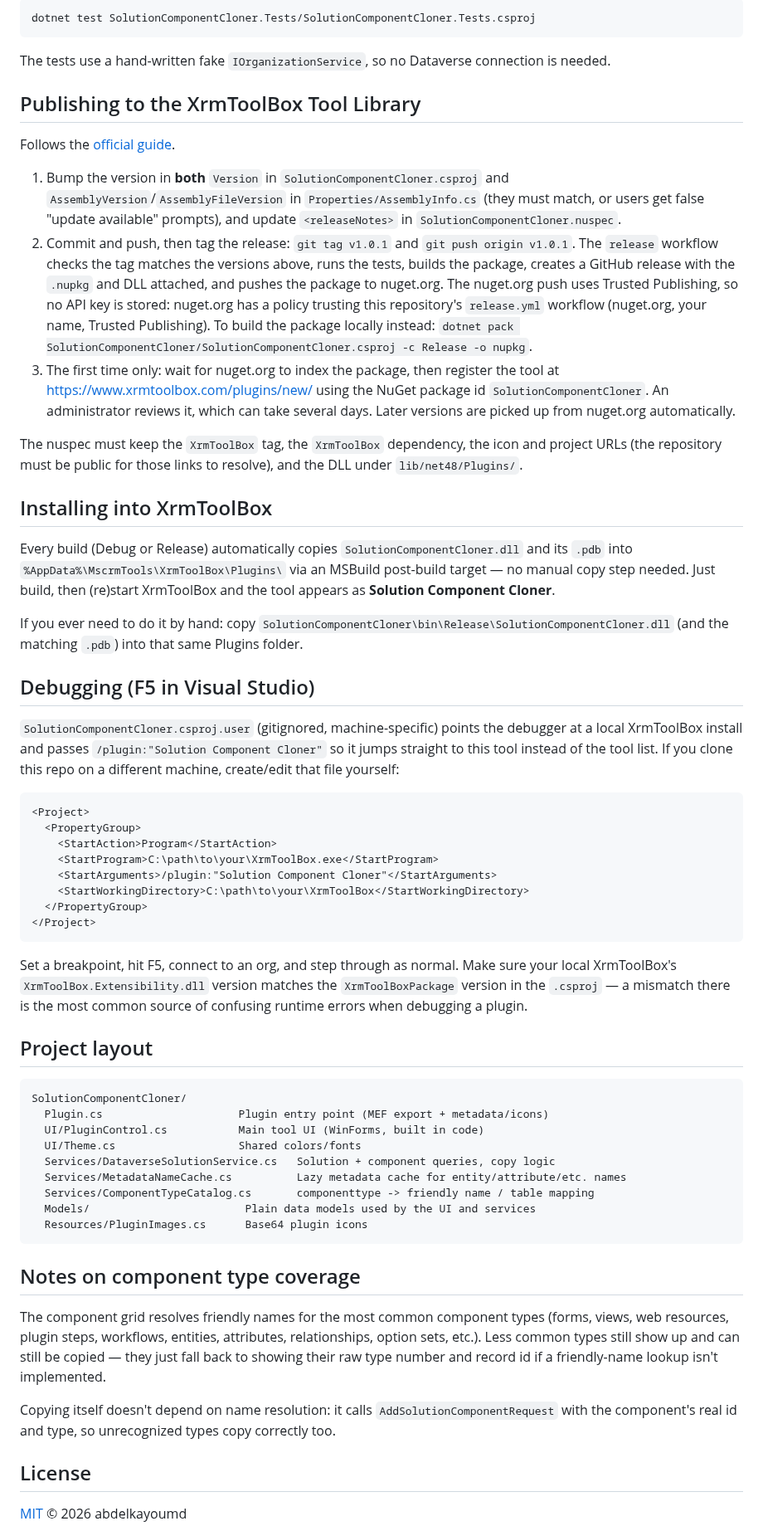
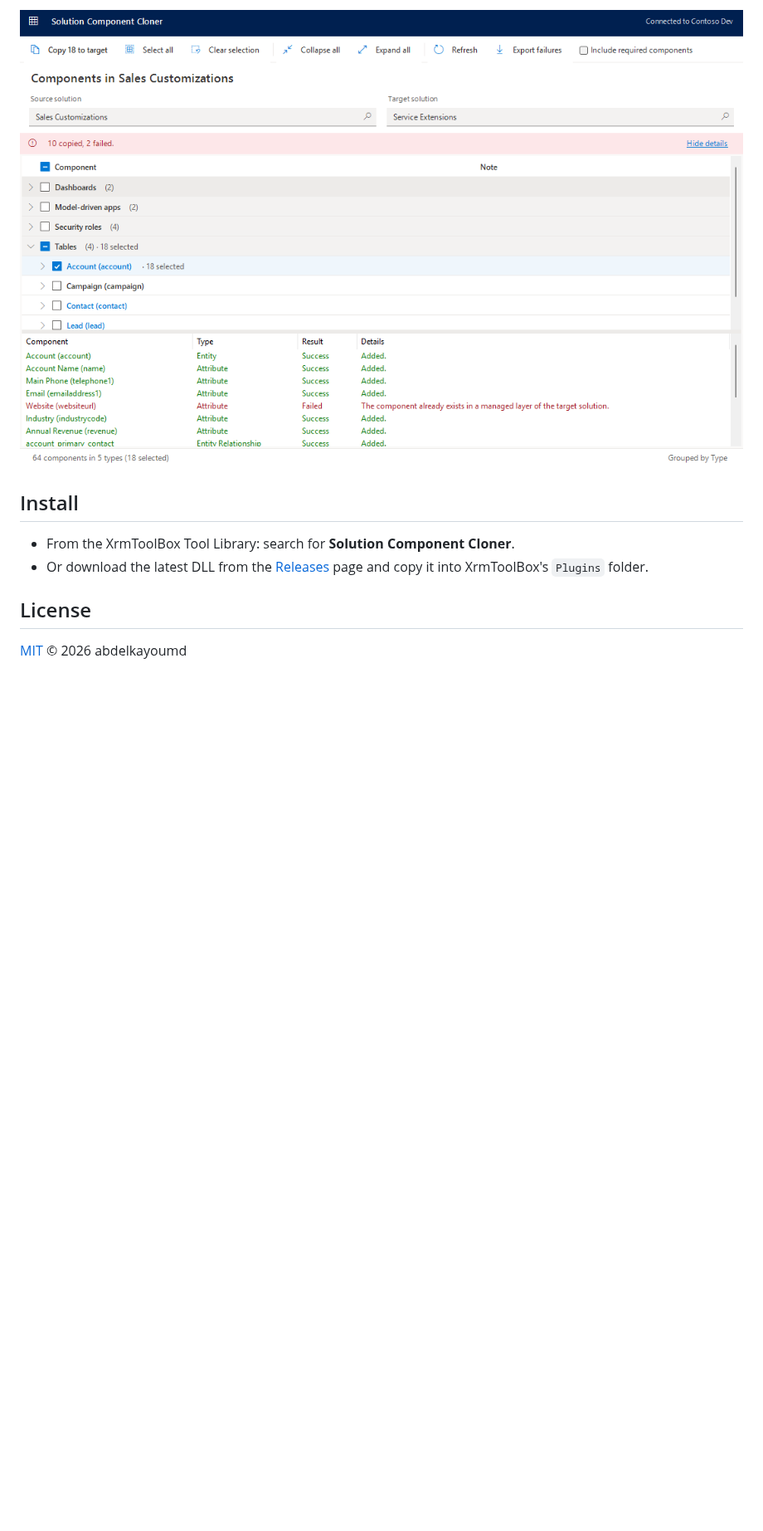
Before and after one commit to abdelkayoumd/SolutionComponentCloner, a Markdown page: README.md, the part around one of its changes. Shown at 83% size. GitHub-like rendering; pictures changed too: docs/screenshots/3-copy-results.png (added); blank space fills up the shorter version.

````diff
--- a/README.md
+++ b/README.md
@@ -38,90 +33,11 @@ dotnet build SolutionComponentCloner/SolutionComponentCloner.csproj -c Release
 
-```bash
-dotnet test SolutionComponentCloner.Tests/SolutionComponentCloner.Tests.csproj
-```
+![Copy results with a failure banner and details](docs/screenshots/3-copy-results.png)
 
-The tests use a hand-written fake `IOrganizationService`, so no Dataverse connection is needed.
+## Install
 
-## Publishing to the XrmToolBox Tool Library
-
-Follows the [official guide](https://www.xrmtoolbox.com/documentation/for-developers/deploy-your-plugin-in-plugins-store/).
-
-1. Bump the version in **both** `Version` in `SolutionComponentCloner.csproj` and
-   `AssemblyVersion`/`AssemblyFileVersion` in `Properties/AssemblyInfo.cs` (they must match, or users
-   get false "update available" prompts), and update `<releaseNotes>` in
-   `SolutionComponentCloner.nuspec`.
-2. Commit and push, then tag the release: `git tag v1.0.1` and `git push origin v1.0.1`. The
-   `release` workflow checks the tag matches the versions above, runs the tests, builds the package,
-   creates a GitHub release with the `.nupkg` and DLL attached, and pushes the package to nuget.org.
-   The nuget.org push uses Trusted Publishing, so no API key is stored: nuget.org has a policy
-   trusting this repository's `release.yml` workflow (nuget.org, your name, Trusted Publishing).
-   To build the package locally instead:
-   `dotnet pack SolutionComponentCloner/SolutionComponentCloner.csproj -c Release -o nupkg`.
-3. The first time only: wait for nuget.org to index the package, then register the tool at
-   <https://www.xrmtoolbox.com/plugins/new/> using the NuGet package id `SolutionComponentCloner`.
-   An administrator reviews it, which can take several days. Later versions are picked up from
-   nuget.org automatically.
-
-The nuspec must keep the `XrmToolBox` tag, the `XrmToolBox` dependency, the icon and project URLs
-(the repository must be public for those links to resolve), and the DLL under `lib/net48/Plugins/`.
-
-## Installing into XrmToolBox
-
-Every build (Debug or Release) automatically copies `SolutionComponentCloner.dll` and its
-`.pdb` into `%AppData%\MscrmTools\XrmToolBox\Plugins\` via an MSBuild post-build target — no
-manual copy step needed. Just build, then (re)start XrmToolBox and the tool appears as
-**Solution Component Cloner**.
-
-If you ever need to do it by hand: copy
-`SolutionComponentCloner\bin\Release\SolutionComponentCloner.dll` (and the matching `.pdb`)
-into that same Plugins folder.
-
-## Debugging (F5 in Visual Studio)
-
-`SolutionComponentCloner.csproj.user` (gitignored, machine-specific) points the debugger at
-a local XrmToolBox install and passes `/plugin:"Solution Component Cloner"` so it jumps
-straight to this tool instead of the tool list. If you clone this repo on a different
-machine, create/edit that file yourself:
-
-```xml
-<Project>
-  <PropertyGroup>
-    <StartAction>Program</StartAction>
-    <StartProgram>C:\path\to\your\XrmToolBox.exe</StartProgram>
-    <StartArguments>/plugin:"Solution Component Cloner"</StartArguments>
-    <StartWorkingDirectory>C:\path\to\your\XrmToolBox</StartWorkingDirectory>
-  </PropertyGroup>
-</Project>
-```
-
-Set a breakpoint, hit F5, connect to an org, and step through as normal. Make sure your
-local XrmToolBox's `XrmToolBox.Extensibility.dll` version matches the `XrmToolBoxPackage`
-version in the `.csproj` — a mismatch there is the most common source of confusing runtime
-errors when debugging a plugin.
-
-## Project layout
-
-```
-SolutionComponentCloner/
-  Plugin.cs                     Plugin entry point (MEF export + metadata/icons)
-  UI/PluginControl.cs           Main tool UI (WinForms, built in code)
-  UI/Theme.cs                   Shared colors/fonts
-  Services/DataverseSolutionService.cs   Solution + component queries, copy logic
-  Services/MetadataNameCache.cs          Lazy metadata cache for entity/attribute/etc. names
-  Services/ComponentTypeCatalog.cs       componenttype -> friendly name / table mapping
-  Models/                        Plain data models used by the UI and services
-  Resources/PluginImages.cs      Base64 plugin icons
-```
-
-## Notes on component type coverage
-
-The component grid resolves friendly names for the most common component types (forms,
-views, web resources, plugin steps, workflows, entities, attributes, relationships, option
-sets, etc.). Less common types still show up and can still be copied — they just fall back
-to showing their raw type number and record id if a friendly-name lookup isn't implemented.
-
-Copying itself doesn't depend on name resolution: it calls `AddSolutionComponentRequest`
-with the component's real id and type, so unrecognized types copy correctly too.
+- From the XrmToolBox Tool Library: search for **Solution Component Cloner**.
+- Or download the latest DLL from the [Releases](https://github.com/abdelkayoumd/SolutionComponentCloner/releases)
+  page and copy it into XrmToolBox's `Plugins` folder.
 
 ## License
 
````
Also changed, not shown: other parts of README.md (+23 -28 lines), docs/screenshots/1-select-solutions.png (added), docs/screenshots/2-components-tree.png (added).
